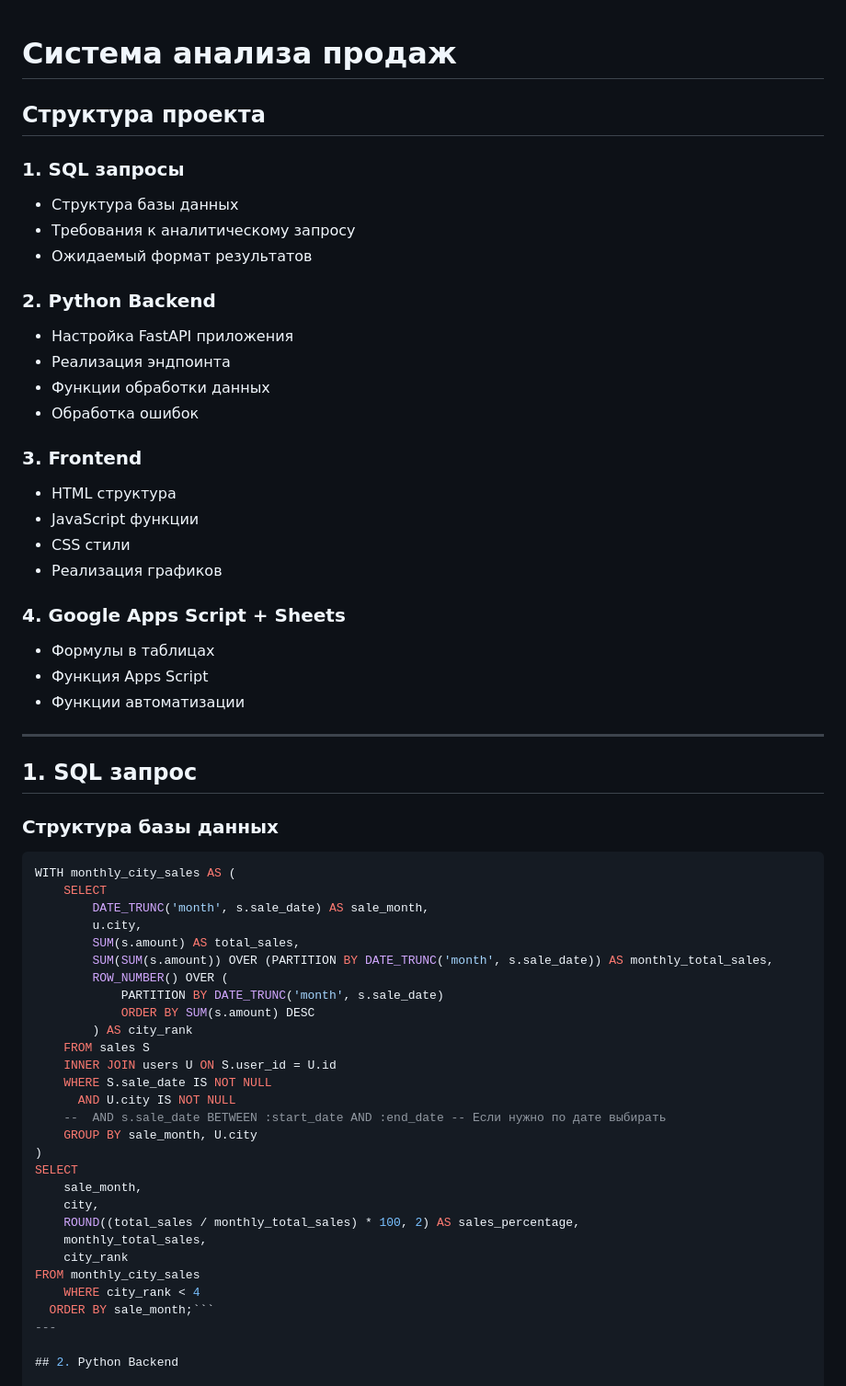
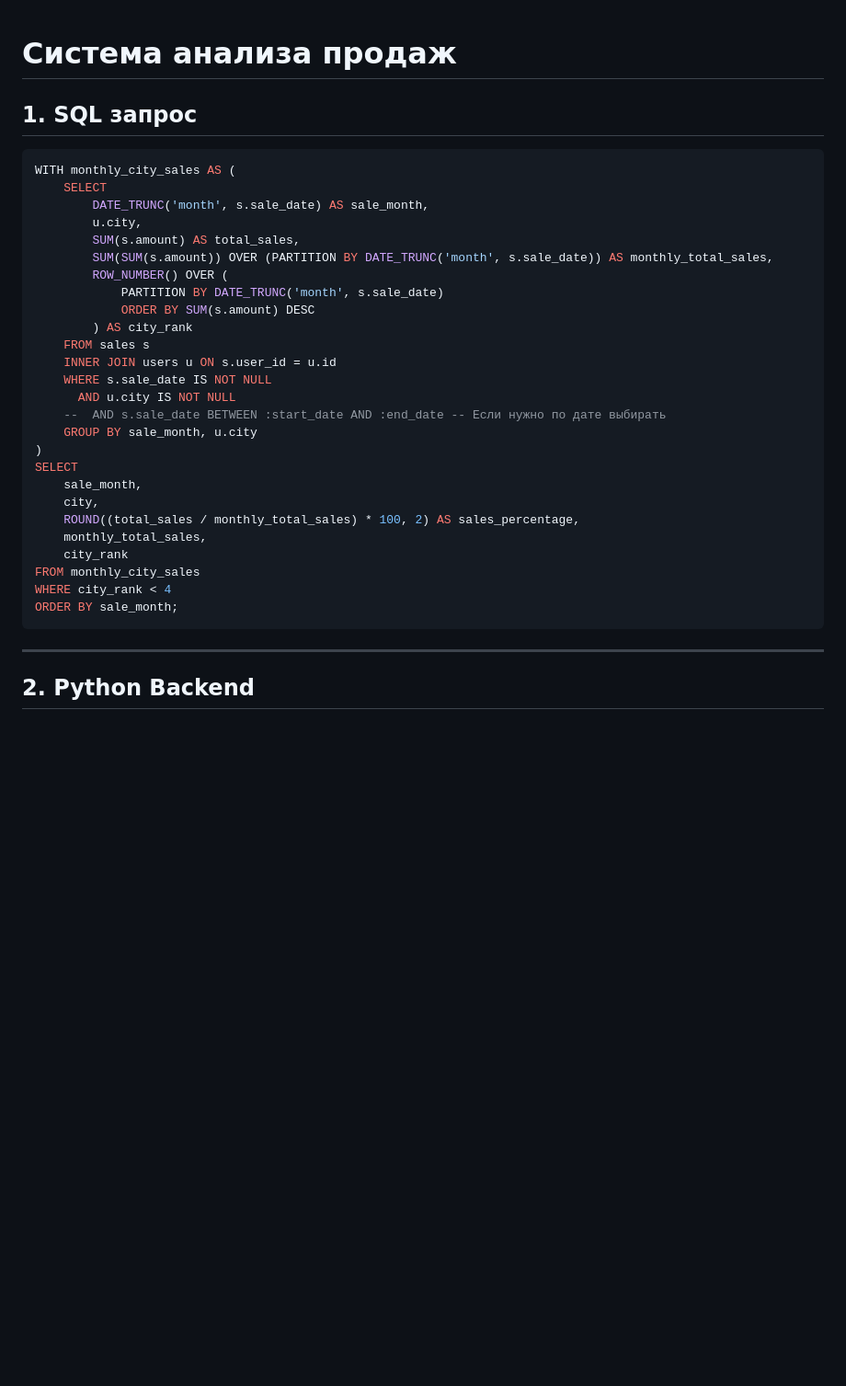
Before and after one commit to status4O4/sales_flow_analytics, a Markdown page: README.md, the part around one of its changes. Shown at 92% size. Drawn GitHub-style; blank space fills up the shorter version.

````diff
--- a/README.md
+++ b/README.md
@@ -1,34 +1,5 @@
 # Система анализа продаж
-
-## Структура проекта
-
-### 1. SQL запросы
-- Структура базы данных
-- Требования к аналитическому запросу
-- Ожидаемый формат результатов
-
-### 2. Python Backend
-- Настройка FastAPI приложения
-- Реализация эндпоинта
-- Функции обработки данных
-- Обработка ошибок
-
-### 3. Frontend
-- HTML структура
-- JavaScript функции
-- CSS стили
-- Реализация графиков
-
-### 4. Google Apps Script + Sheets
-- Формулы в таблицах
-- Функция Apps Script
-- Функции автоматизации
-
----
-
 ## 1. SQL запрос
-
-### Структура базы данных
 ```sql
 WITH monthly_city_sales AS (
     SELECT
@@ -40,12 +11,12 @@ WITH monthly_city_sales AS (
             PARTITION BY DATE_TRUNC('month', s.sale_date)
             ORDER BY SUM(s.amount) DESC
         ) AS city_rank
-    FROM sales S
-    INNER JOIN users U ON S.user_id = U.id
-    WHERE S.sale_date IS NOT NULL
-      AND U.city IS NOT NULL
+    FROM sales s
+    INNER JOIN users u ON s.user_id = u.id
+    WHERE s.sale_date IS NOT NULL
+      AND u.city IS NOT NULL
     --  AND s.sale_date BETWEEN :start_date AND :end_date -- Если нужно по дате выбирать
-    GROUP BY sale_month, U.city
+    GROUP BY sale_month, u.city
 )
 SELECT
     sale_month,
@@ -54,8 +25,10 @@ SELECT
     monthly_total_sales,
     city_rank
 FROM monthly_city_sales
-    WHERE city_rank < 4
-  ORDER BY sale_month;```
+WHERE city_rank < 4
+ORDER BY sale_month;
+```
+
 ---
 
 ## 2. Python Backend
````
Also changed, not shown: other parts of README.md (+2 -2 lines).
